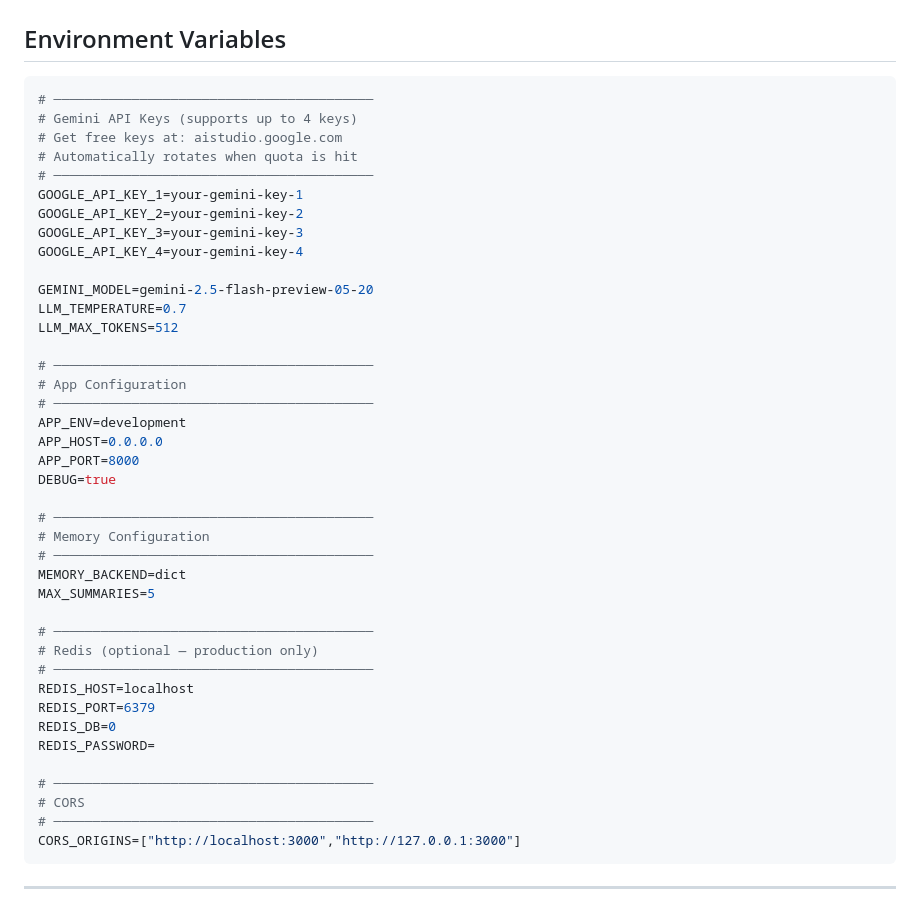
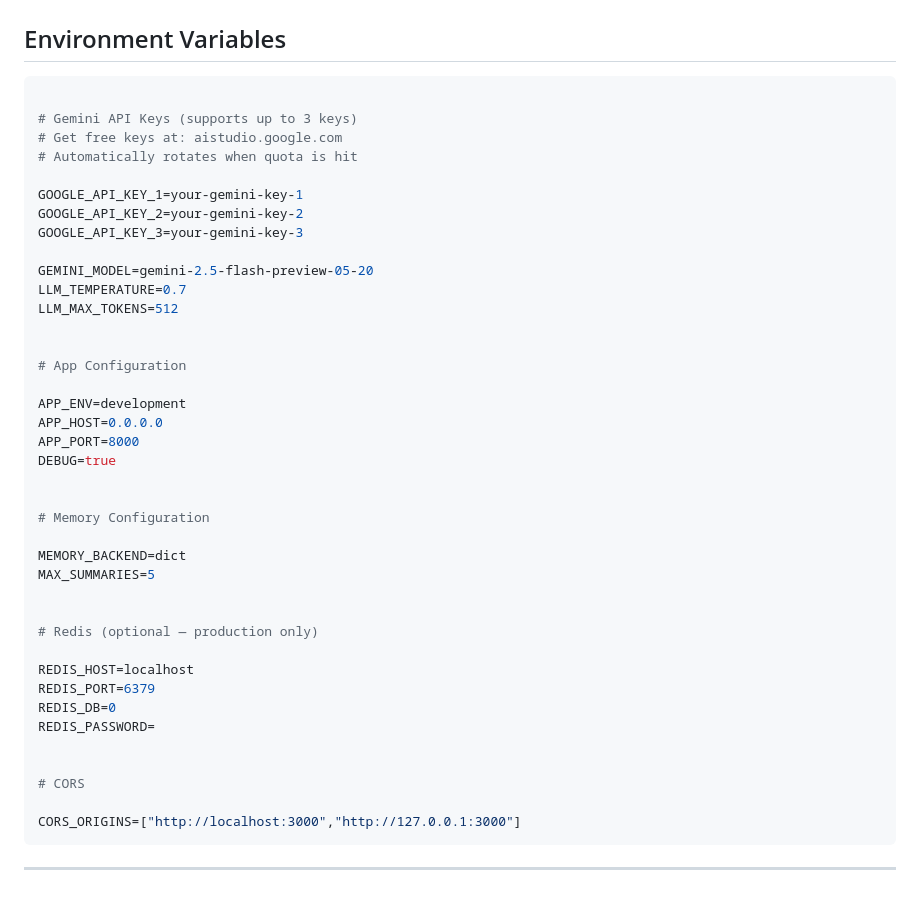
Before and after one commit to vishalsahilai/chatbot-fastapi, a Markdown page: README.md, the part around the change. GitHub-like rendering.

````diff
--- a/README.md
+++ b/README.md
@@ -240,45 +240,44 @@ Then visit: `http://localhost:3000`
 ## Environment Variables
 
 ```env
-# ─────────────────────────────────────────
-# Gemini API Keys (supports up to 4 keys)
+
+# Gemini API Keys (supports up to 3 keys)
 # Get free keys at: aistudio.google.com
 # Automatically rotates when quota is hit
-# ─────────────────────────────────────────
+
 GOOGLE_API_KEY_1=your-gemini-key-1
 GOOGLE_API_KEY_2=your-gemini-key-2
 GOOGLE_API_KEY_3=your-gemini-key-3
-GOOGLE_API_KEY_4=your-gemini-key-4
 
 GEMINI_MODEL=gemini-2.5-flash-preview-05-20
 LLM_TEMPERATURE=0.7
 LLM_MAX_TOKENS=512
 
-# ─────────────────────────────────────────
+
 # App Configuration
-# ─────────────────────────────────────────
+
 APP_ENV=development
 APP_HOST=0.0.0.0
 APP_PORT=8000
 DEBUG=true
 
-# ─────────────────────────────────────────
+
 # Memory Configuration
-# ─────────────────────────────────────────
+
 MEMORY_BACKEND=dict
 MAX_SUMMARIES=5
 
-# ─────────────────────────────────────────
+
 # Redis (optional — production only)
-# ─────────────────────────────────────────
+
 REDIS_HOST=localhost
 REDIS_PORT=6379
 REDIS_DB=0
 REDIS_PASSWORD=
 
-# ─────────────────────────────────────────
+
 # CORS
-# ─────────────────────────────────────────
+
 CORS_ORIGINS=["http://localhost:3000","http://127.0.0.1:3000"]
 ```
 
````
